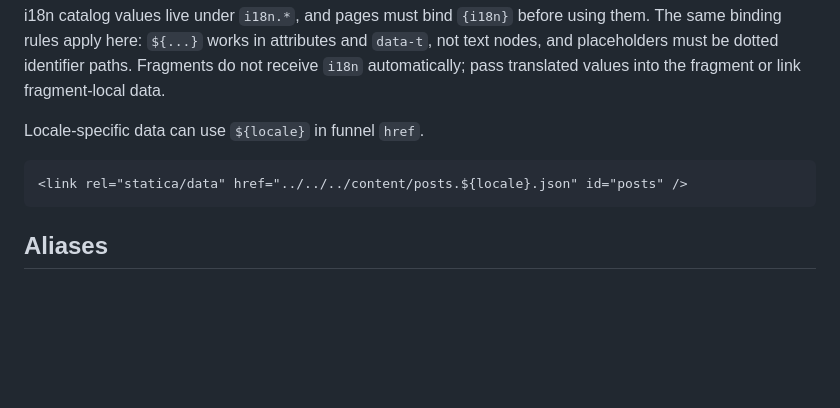
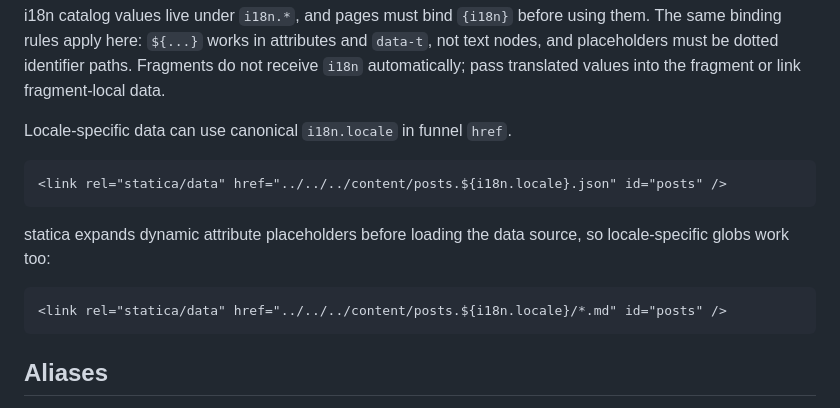
Before and after one commit to akaizn-junior/statica, a Markdown page: docs/guide.md, the part around the change. Rendered like a GitHub page; blank space fills up the shorter version.

Commit message:
Document canonical dynamic data hrefs

````diff
--- a/docs/guide.md
+++ b/docs/guide.md
@@ -355,10 +355,16 @@ Catalogs live at `content/i18n/{locale}.json`.
 
 i18n catalog values live under `i18n.*`, and pages must bind `{i18n}` before using them. The same binding rules apply here: `${...}` works in attributes and `data-t`, not text nodes, and placeholders must be dotted identifier paths. Fragments do not receive `i18n` automatically; pass translated values into the fragment or link fragment-local data.
 
-Locale-specific data can use `${locale}` in funnel `href`.
+Locale-specific data can use canonical `i18n.locale` in funnel `href`.
 
 ```html
-<link rel="statica/data" href="../../../content/posts.${locale}.json" id="posts" />
+<link rel="statica/data" href="../../../content/posts.${i18n.locale}.json" id="posts" />
+```
+
+statica expands dynamic attribute placeholders before loading the data source, so locale-specific globs work too:
+
+```html
+<link rel="statica/data" href="../../../content/posts.${i18n.locale}/*.md" id="posts" />
 ```
 
 ## Aliases
````
Also changed, not shown: AGENTS.md (+1 -1 lines).
